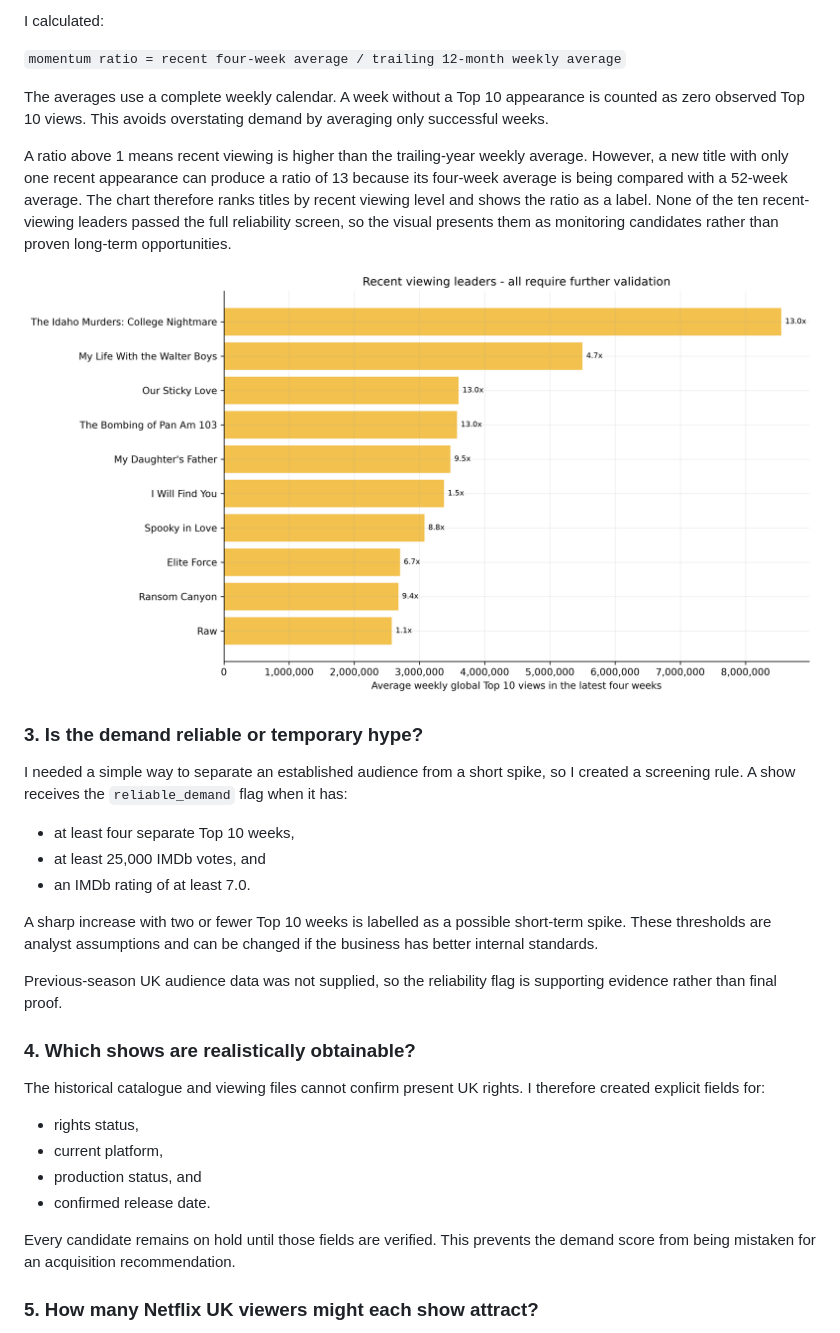
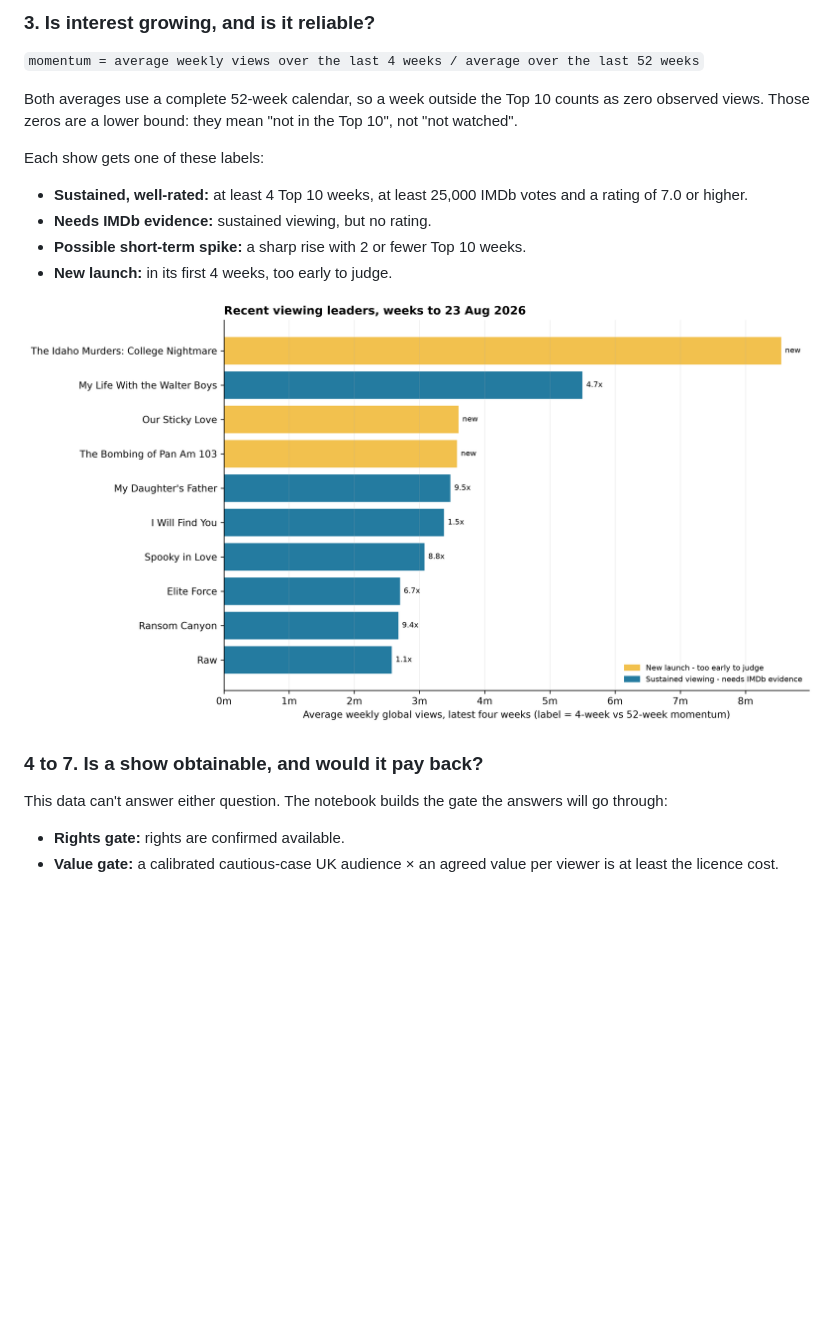
Before and after one commit to mohamedalsayed12/python-for-data-analysis, a Markdown page: README.md, the part around one of its changes. GitHub-like rendering; pictures changed too: images/current_momentum.png; blank space fills up the shorter version.

```diff
--- a/README.md
+++ b/README.md
@@ -108,36 +66,23 @@ The result is a relative evidence score, not a probability or forecast. I chose
 
-I calculated:
+### 3. Is interest growing, and is it reliable?
 
-`momentum ratio = recent four-week average / trailing 12-month weekly average`
+`momentum = average weekly views over the last 4 weeks / average over the last 52 weeks`
 
-The averages use a complete weekly calendar. A week without a Top 10 appearance is counted as zero observed Top 10 views. This avoids overstating demand by averaging only successful weeks.
+Both averages use a complete 52-week calendar, so a week outside the Top 10 counts as zero observed views. Those zeros are a lower bound: they mean "not in the Top 10", not "not watched".
 
-A ratio above 1 means recent viewing is higher than the trailing-year weekly average. However, a new title with only one recent appearance can produce a ratio of 13 because its four-week average is being compared with a 52-week average. The chart therefore ranks titles by recent viewing level and shows the ratio as a label. None of the ten recent-viewing leaders passed the full reliability screen, so the visual presents them as monitoring candidates rather than proven long-term opportunities.
+Each show gets one of these labels:
 
-![Current viewing momentum](images/current_momentum.png)
+- **Sustained, well-rated:** at least 4 Top 10 weeks, at least 25,000 IMDb votes and a rating of 7.0 or higher.
+- **Needs IMDb evidence:** sustained viewing, but no rating.
+- **Possible short-term spike:** a sharp rise with 2 or fewer Top 10 weeks.
+- **New launch:** in its first 4 weeks, too early to judge.
 
-### 3. Is the demand reliable or temporary hype?
+![Recent viewing leaders](images/current_momentum.png)
 
-I needed a simple way to separate an established audience from a short spike, so I created a screening rule. A show receives the `reliable_demand` flag when it has:
+### 4 to 7. Is a show obtainable, and would it pay back?
 
-- at least four separate Top 10 weeks,
-- at least 25,000 IMDb votes, and
-- an IMDb rating of at least 7.0.
+This data can't answer either question. The notebook builds the gate the answers will go through:
 
-A sharp increase with two or fewer Top 10 weeks is labelled as a possible short-term spike. These thresholds are analyst assumptions and can be changed if the business has better internal standards.
+- **Rights gate:** rights are confirmed available.
+- **Value gate:** a calibrated cautious-case UK audience × an agreed value per viewer is at least the licence cost.
 
-Previous-season UK audience data was not supplied, so the reliability flag is supporting evidence rather than final proof.
-
-### 4. Which shows are realistically obtainable?
-
-The historical catalogue and viewing files cannot confirm present UK rights. I therefore created explicit fields for:
-
-- rights status,
-- current platform,
-- production status, and
-- confirmed release date.
-
-Every candidate remains on hold until those fields are verified. This prevents the demand score from being mistaken for an acquisition recommendation.
-
-### 5. How many Netflix UK viewers might each show attract?
-
```
Also changed, not shown: other parts of README.md (+89 -150 lines), data/README.md (+5 -0 lines), images/proven_demand.png, images/rank_stability.png (added), images/viewer_scenarios.png (deleted), 6 other files.
